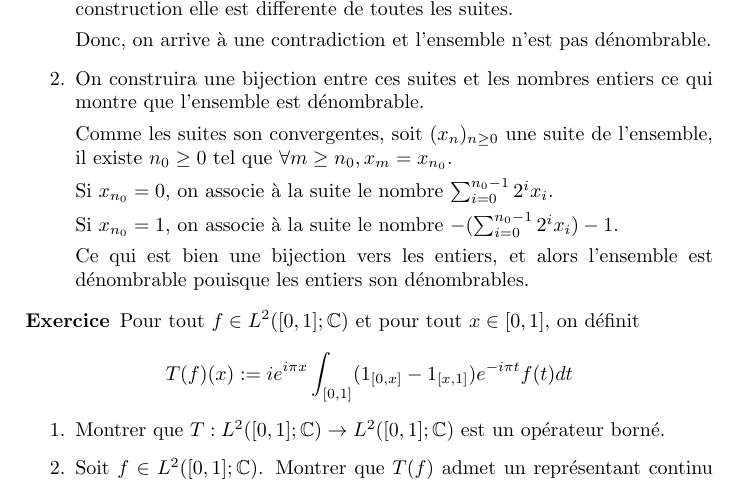
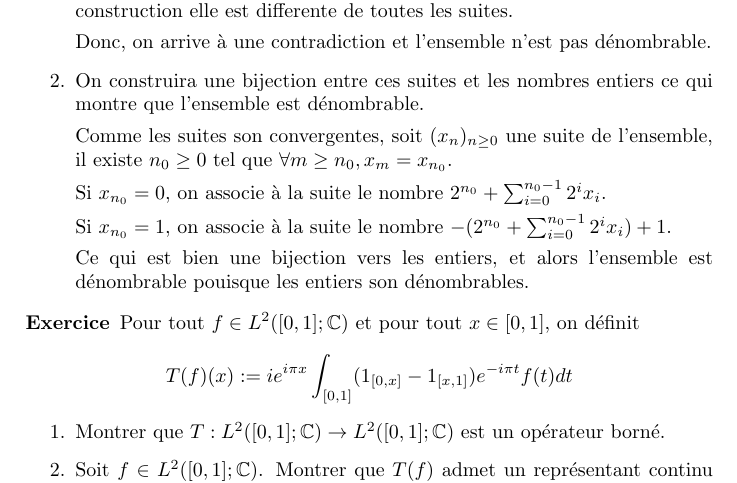
Before and after one commit to marioyc/polytechnique, a LaTeX document (MAT 311 - Controle 2013.tex): part of page 4 of 6, cut so that both start at the same text. Compiled offline with pdfLaTeX.

Commit message:
Correction 3.2

```diff
--- a/MAT 311 - Controle 2013.tex
+++ b/MAT 311 - Controle 2013.tex
@@ -203,9 +203,9 @@ On construira une bijection entre ces suites et les nombres entiers ce qui montr
 
 Comme les suites son convergentes, soit $(x_n)_{n \geq 0}$ une suite de l'ensemble, il existe $n_0 \geq 0$ tel que $\forall m \geq n_0, x_m = x_{n_0}$.
 
-Si $x_{n_0} = 0$, on associe à la suite le nombre $\sum_{i = 0}^{n_0 - 1} 2^i x_i$.
+Si $x_{n_0} = 0$, on associe à la suite le nombre $2^{n_0} + \sum_{i = 0}^{n_0 - 1} 2^i x_i$.
 
-Si $x_{n_0} = 1$, on associe à la suite le nombre $-(\sum_{i = 0}^{n_0 - 1} 2^i x_i) - 1$.
+Si $x_{n_0} = 1$, on associe à la suite le nombre $-(2^{n_0} + \sum_{i = 0}^{n_0 - 1} 2^i x_i) + 1$.
 
 Ce qui est bien une bijection vers les entiers, et alors l'ensemble est dénombrable pouisque les entiers son dénombrables.
 \end{enumerate}
```
